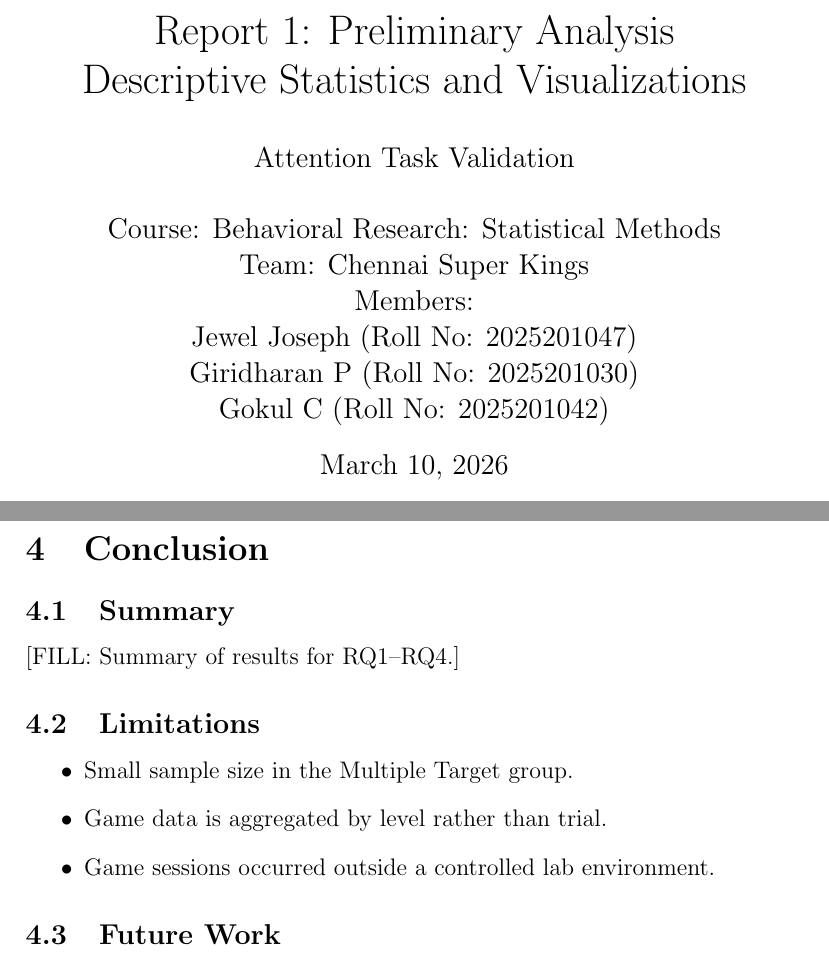
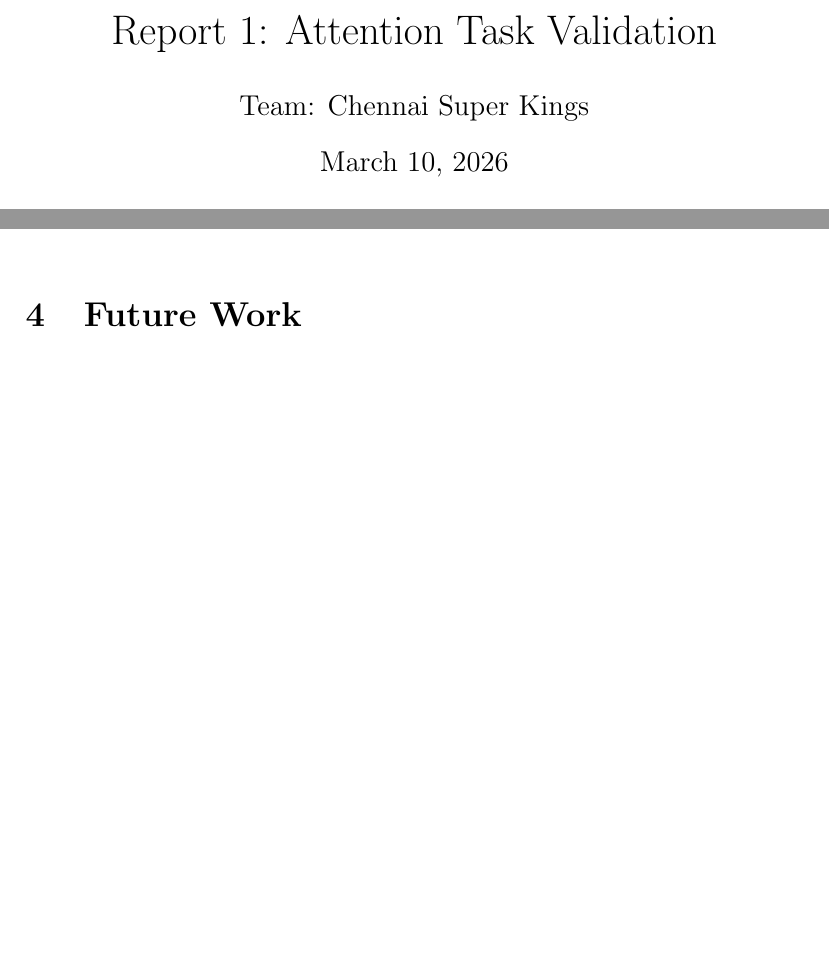
Before and after one commit to jewelj16/Attention-Task-Validation-Data-Analysis, a LaTeX document (Report1.tex): two parts of pages 1 and 8 of 8 before the commit and two parts of pages 1 and 6 of 7 after it, joined at a grey line, cut at the place of the change, the shorter picture padded with empty space. Compiled offline with pdfLaTeX.

Commit message:
reduce pages

```diff
--- a/Report1.tex
+++ b/Report1.tex
@@ -6,17 +6,10 @@
 \usepackage[hidelinks]{hyperref}
 \usepackage[numbers]{natbib}
 
-\title{Report 1: Preliminary Analysis\\
-Descriptive Statistics and Visualizations\\[1em]
-\large Attention Task Validation}
+\title{Report 1: Attention Task Validation}
 
 \author{
-Course: Behavioral Research: Statistical Methods \\
 Team: Chennai Super Kings \\
-Members: \\
-Jewel Joseph (Roll No: 2025201047) \\
-Giridharan P (Roll No: 2025201030) \\
-Gokul C (Roll No: 2025201042)
 }
 
 \date{\today}
@@ -214,21 +207,7 @@
 \caption{Accuracy distributions}
 \end{figure}
 
-\section{Conclusion}
-
-\subsection{Summary}
-
-[FILL: Summary of results for RQ1--RQ4.]
-
-\subsection{Limitations}
-
-\begin{itemize}
-\item Small sample size in the Multiple Target group.
-\item Game data is aggregated by level rather than trial.
-\item Game sessions occurred outside a controlled lab environment.
-\end{itemize}
-
-\subsection{Future Work}
+\section{Future Work}
 
 Future work will include:
 
```
Also changed, not shown: Report1.tex (2 more changed lines).
